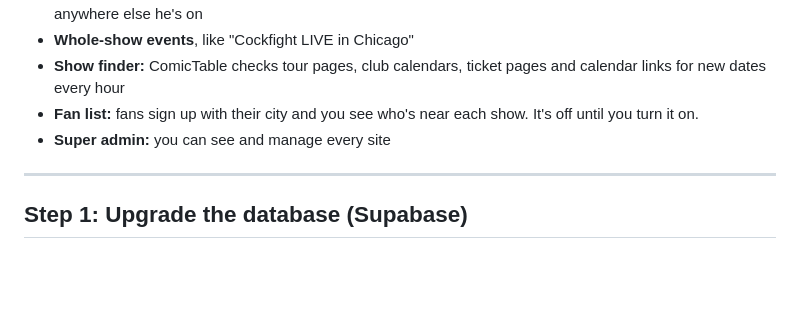
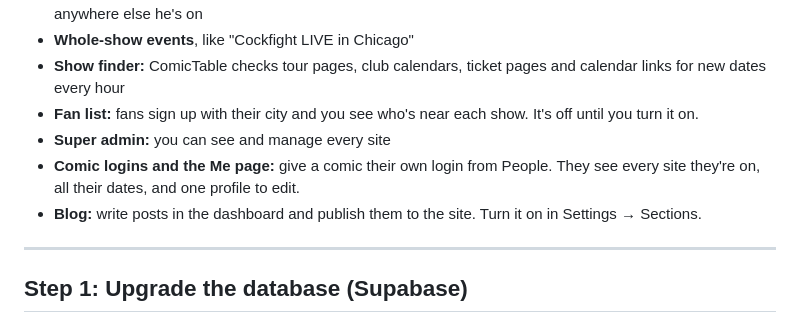
Before and after one commit to FerrisMcFly/ComedianSiteBuilder_Cockfight, a Markdown page: docs/GO-LIVE-v2.md, the part around the change. Rendered like a GitHub page; blank space fills up the shorter version.

Commit message:
Docs: v2 includes Me and Blog
Co-Authored-By: Claude Opus 5.5 <noreply@anthropic.com>
Claude-Session: https://claude.ai/code/session_01MMJiH2YcuUKAu29SY4X2cE

```diff
--- a/docs/GO-LIVE-v2.md
+++ b/docs/GO-LIVE-v2.md
@@ -10,6 +10,8 @@ This turns ComicTable into its own thing at **comictable.com**, with Cockfight a
 - **Show finder:** ComicTable checks tour pages, club calendars, ticket pages and calendar links for new dates every hour
 - **Fan list:** fans sign up with their city and you see who's near each show. It's off until you turn it on.
 - **Super admin:** you can see and manage every site
+- **Comic logins and the Me page:** give a comic their own login from People. They see every site they're on, all their dates, and one profile to edit.
+- **Blog:** write posts in the dashboard and publish them to the site. Turn it on in Settings → Sections.
 
 ---
 
```
Also changed, not shown: docs/UPGRADE-step-1.md (+3 -1 lines).
